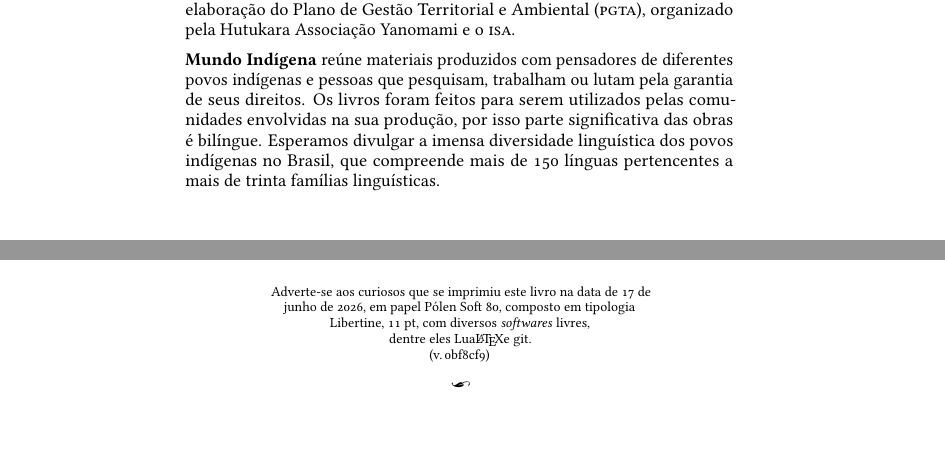
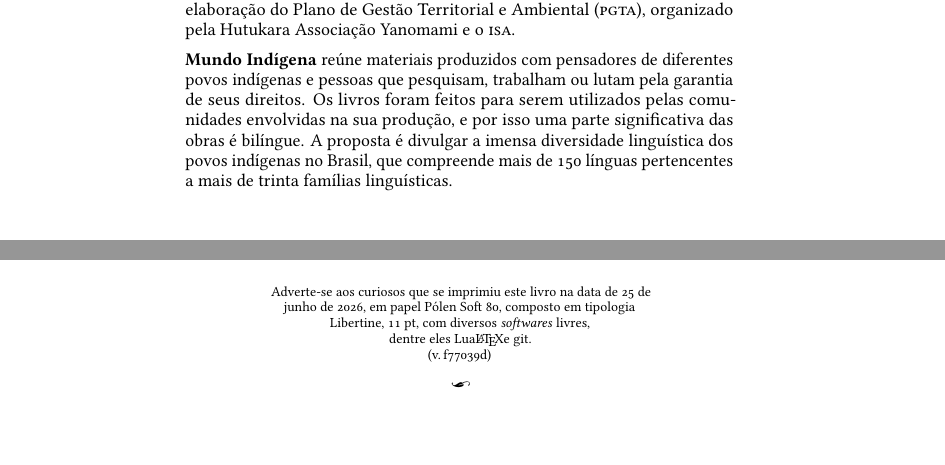
Before and after one commit to hedra-editora/mi_trans_cantos, a LaTeX book (LIVRO.tex, which reads PRETAS.tex, edlab-git.sty): two parts of pages 6 and 88 of 88, joined at a grey line, cut so that both start at the same text. The pictures show the PDF file LIVRO.pdf that the author committed with the source.

Commit message:
atualizando pretas MI

```diff
--- a/PRETAS.tex
+++ b/PRETAS.tex
@@ -2,4 +2,4 @@
 
 \textbf{Anne Ballester} foi coordenadora da \textsc{ong} Rios Profundos e conviveu vinte anos com os Yanomami do rio Marauiá. Trabalhou como professora na área amazônica e atuou como mediadora e intérprete em diversos \textit{xapono} do rio Marauiá --- onde também coordenou um programa educativo. Dedicou-se à difusão da escola diferenciada nos \textit{xapono} da região, assim como à formação de professores yanomami, em parceria com a \textsc{ccpy} Roraima, incorporada atualmente ao Instituto Socioambiental (\textsc{isa}). Ajudou a organizar cartilhas monolíngues e bilíngues para as escolas yanomami a fim de que os professores pudessem trabalhar em sua língua materna. Trabalhou na formação política e criação da Associação Kurikama Yanomami do Marauiá e participou da elaboração do Plano de Gestão Territorial e Ambiental (\textsc{pgta}), organizado pela Hutukara Associação Yanomami e o \textsc{isa}.
 
-\textbf{Mundo Indígena} reúne materiais produzidos com pensadores de diferentes povos indígenas e pessoas que pesquisam, trabalham ou lutam pela garantia de seus direitos. Os livros foram feitos para serem utilizados pelas comunidades envolvidas na sua produção, por isso parte significativa das obras é bilíngue. Esperamos divulgar a imensa diversidade linguística dos povos indígenas no Brasil, que compreende mais de 150 línguas pertencentes a mais de trinta famílias linguísticas.\looseness=-1
+\textbf{Mundo Indígena} reúne materiais produzidos com pensadores de diferentes povos indígenas e pessoas que pesquisam, trabalham ou lutam pela garantia de seus direitos. Os livros foram feitos para serem utilizados pelas comunidades envolvidas na sua produção, e por isso uma parte significativa das obras é bilíngue. A proposta é divulgar a imensa diversidade linguística dos povos indígenas no Brasil, que compreende mais de 150 línguas pertencentes a mais de trinta famílias linguísticas.\par
--- a/edlab-git.sty
+++ b/edlab-git.sty
@@ -1 +1 @@
-\newcommand{\RevisionInfo}{0bf8cf9}
+\newcommand{\RevisionInfo}{f77039d}
```
Also changed, not shown: LIVRO.pdf, 2 other files.
